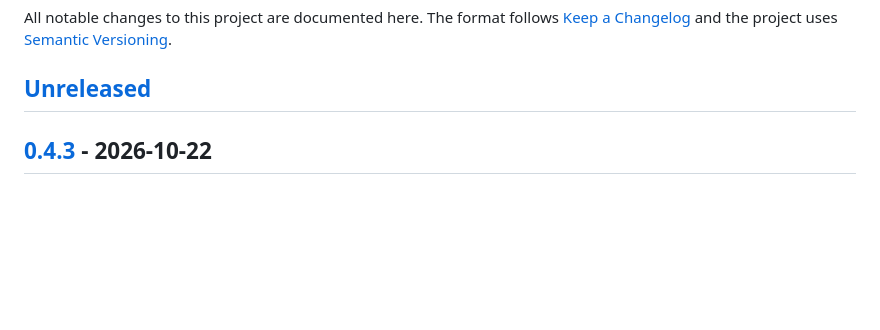
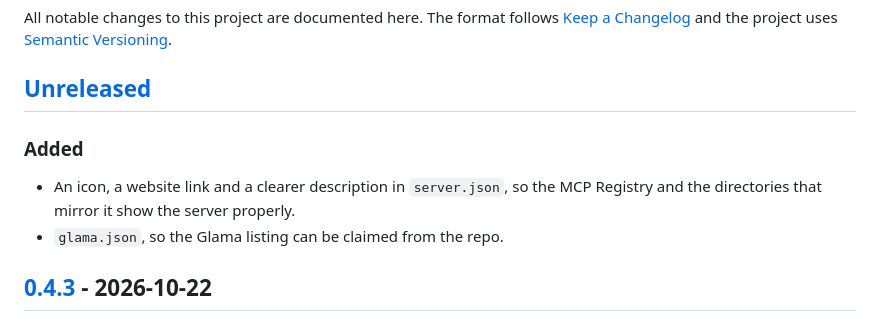
Before and after one commit to Mason-Levyy/myfitnesspal-mcp, a Markdown page: CHANGELOG.md, the part around the change. Rendered like a GitHub page; blank space fills up the shorter version.

```diff
--- a/CHANGELOG.md
+++ b/CHANGELOG.md
@@ -5,6 +5,12 @@ All notable changes to this project are documented here. The format follows
 [Semantic Versioning](https://semver.org/).
 
 ## [Unreleased]
+
+### Added
+
+- An icon, a website link and a clearer description in `server.json`, so the
+  MCP Registry and the directories that mirror it show the server properly.
+- `glama.json`, so the Glama listing can be claimed from the repo.
 
 ## [0.4.3] - 2026-10-22
 
```
Also changed, not shown: README.md (+14 -2 lines), assets/logo.png (added), 3 other files.
